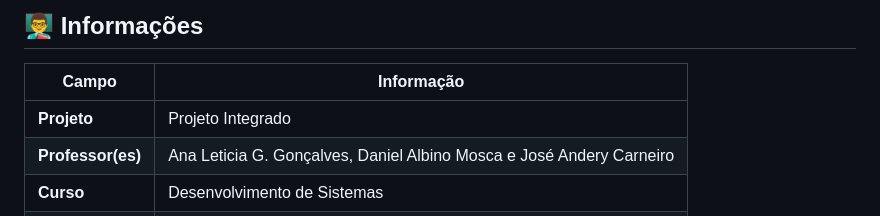
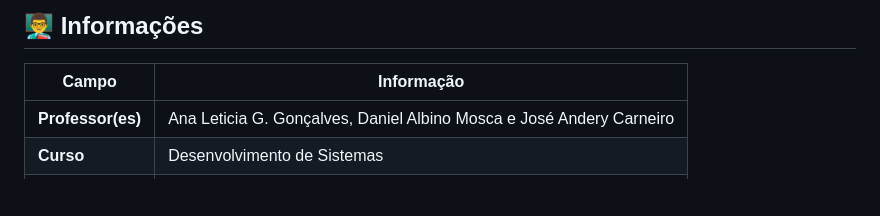
Before and after one commit to YanGabardo/ProjetoIntegrado_2TRI, a Markdown page: README.md, the part around the change. GitHub-like rendering; blank space fills up the shorter version.

Commit message:
Update README to remove project name
Removed project name from the information section.

```diff
--- a/README.md
+++ b/README.md
@@ -140,7 +140,6 @@ Para colocar o sistema em pleno funcionamento, o usuário precisa iniciar **MANU
 
 | Campo | Informação |
 |-------|------------|
-| **Projeto** | Projeto Integrado |
 | **Professor(es)** | Ana Leticia G. Gonçalves, Daniel Albino Mosca e José Andery Carneiro |
 | **Curso** | Desenvolvimento de Sistemas |
 | **Ano** | 2026 |
```
